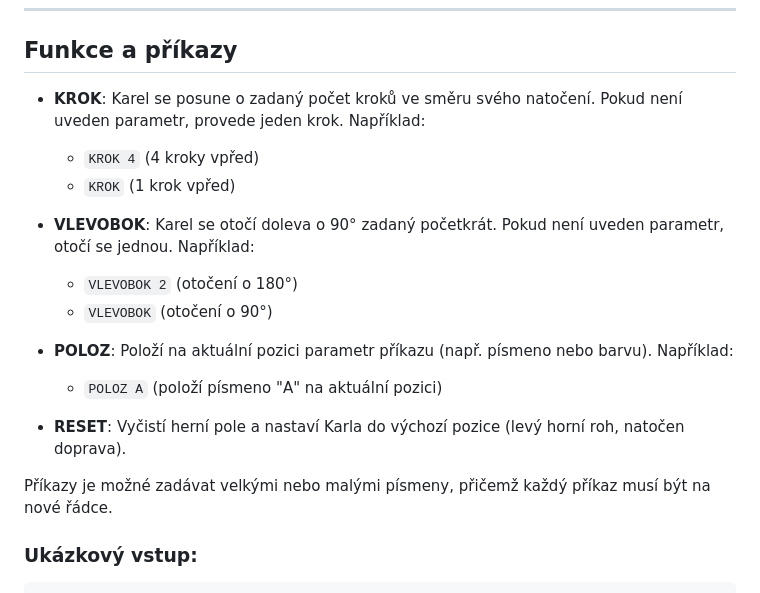
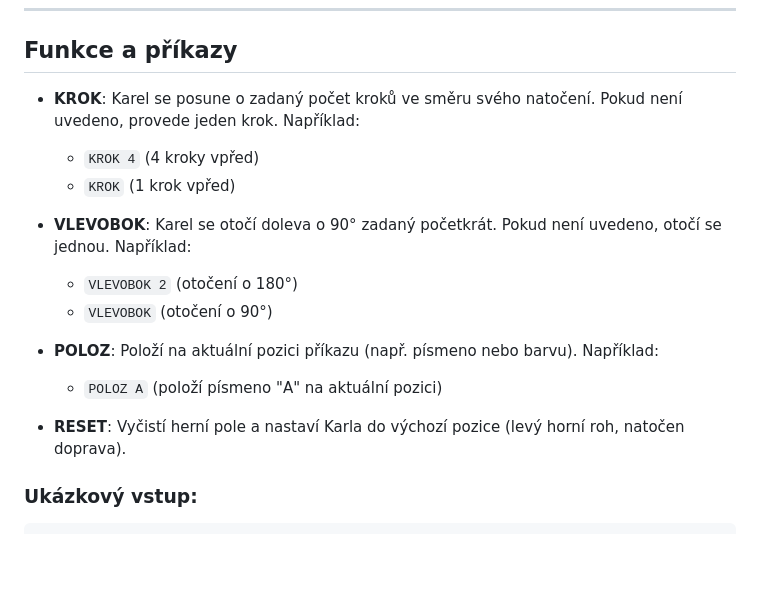
Before and after one commit to cooker-of-rice/homework, a Markdown page: games/karel.md, the part around the change. Rendered like a GitHub page; blank space fills up the shorter version.

```diff
--- a/games/karel.md
+++ b/games/karel.md
@@ -11,23 +11,21 @@ Aplikace umožňuje ovládat jednoduchého robota Karla pomocí textových pří
 
 ## Funkce a příkazy
 
-- **KROK**: Karel se posune o zadaný počet kroků ve směru svého natočení. Pokud není uveden parametr, provede jeden krok. Například:
+- **KROK**: Karel se posune o zadaný počet kroků ve směru svého natočení. Pokud není uvedeno, provede jeden krok. Například:
 
   - `KROK 4` (4 kroky vpřed)
   - `KROK` (1 krok vpřed)
 
-- **VLEVOBOK**: Karel se otočí doleva o 90° zadaný početkrát. Pokud není uveden parametr, otočí se jednou. Například:
+- **VLEVOBOK**: Karel se otočí doleva o 90° zadaný početkrát. Pokud není uvedeno, otočí se jednou. Například:
 
   - `VLEVOBOK 2` (otočení o 180°)
   - `VLEVOBOK` (otočení o 90°)
 
-- **POLOZ**: Položí na aktuální pozici parametr příkazu (např. písmeno nebo barvu). Například:
+- **POLOZ**: Položí na aktuální pozici příkazu (např. písmeno nebo barvu). Například:
 
   - `POLOZ A` (položí písmeno "A" na aktuální pozici)
 
 - **RESET**: Vyčistí herní pole a nastaví Karla do výchozí pozice (levý horní roh, natočen doprava).
-
-Příkazy je možné zadávat velkými nebo malými písmeny, přičemž každý příkaz musí být na nové řádce.
 
 ### Ukázkový vstup:
 
```
